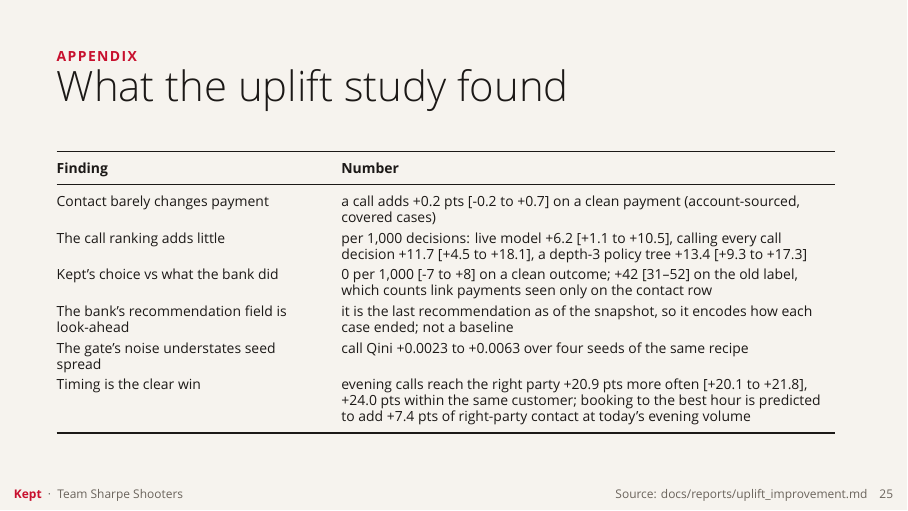
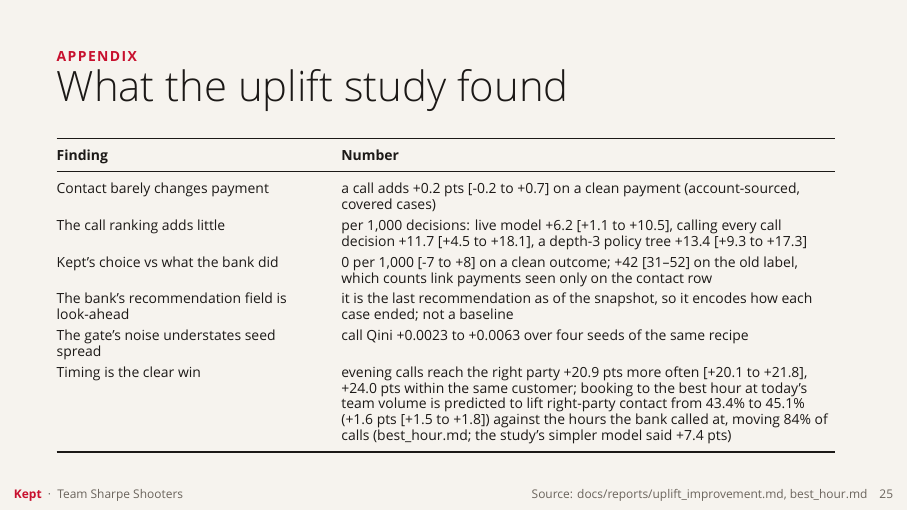
Before and after one commit to shrey715/kept, LaTeX slides (docs/deck/kept.tex, which reads docs/deck/numbers.tex): page 25 of 26. Compiled offline with XeLaTeX; a missing font is replaced by an installed copy or a similar font.

Commit message:
Deck: quote the best-hour replay (against the bank's hours, team volume) instead of the study's +7.4

```diff
--- a/docs/deck/kept.tex
+++ b/docs/deck/kept.tex
@@ -512,7 +512,7 @@
 
 \begin{frame}
   \kicker{Appendix}\frametitle{What the uplift study found}
-  \source{docs/reports/uplift\_improvement.md}
+  \source{docs/reports/uplift\_improvement.md, best\_hour.md}
   \scriptsize
   \begin{tabular}{@{}L{4.6cm}L{8.7cm}@{}}
     \toprule
@@ -522,7 +522,7 @@
     Kept's choice vs what the bank did & \KoffPolicy\ per 1,000 [\KoffPolicyCI] on a clean outcome; \KoffPolicyOld\ [\KoffPolicyOldCI] on the old label, which counts link payments seen only on the contact row \\
     The bank's recommendation field is look-ahead & it is the last recommendation as of the snapshot, so it encodes how each case ended; not a baseline \\
     The gate's noise understates seed spread & call Qini \KseedLo\ to \KseedHi\ over four seeds of the same recipe \\
-    Timing is the clear win & evening calls reach the right party \KeveningGap\ pts more often [\KeveningGapCI], \KeveningWithin\ pts within the same customer; booking to the best hour is predicted to add \KhourLift\ pts of right-party contact at today's evening volume \\
+    Timing is the clear win & evening calls reach the right party \KeveningGap\ pts more often [\KeveningGapCI], \KeveningWithin\ pts within the same customer; booking to the best hour at today's team volume is predicted to lift right-party contact from \KhourBank\% to \KhourOn\% (\KhourGain\ pts [\KhourGainCI]) against the hours the bank called at, moving \KhourMoved\% of calls (best\_hour.md; the study's simpler model said \KhourLiftStudy\ pts) \\
     \bottomrule
   \end{tabular}
 \end{frame}
--- a/docs/deck/numbers.tex
+++ b/docs/deck/numbers.tex
@@ -86,4 +86,9 @@
 \newcommand{\KeveningGap}{+20.9}
 \newcommand{\KeveningGapCI}{+20.1 to +21.8}
 \newcommand{\KeveningWithin}{+24.0}
-\newcommand{\KhourLift}{+7.4}
+\newcommand{\KhourLiftStudy}{+7.4}
+\newcommand{\KhourBank}{43.4}
+\newcommand{\KhourOn}{45.1}
+\newcommand{\KhourGain}{+1.6}
+\newcommand{\KhourGainCI}{+1.5 to +1.8}
+\newcommand{\KhourMoved}{84}
```
Also changed, not shown: docs/deck/kept.pdf, 1 other file.
